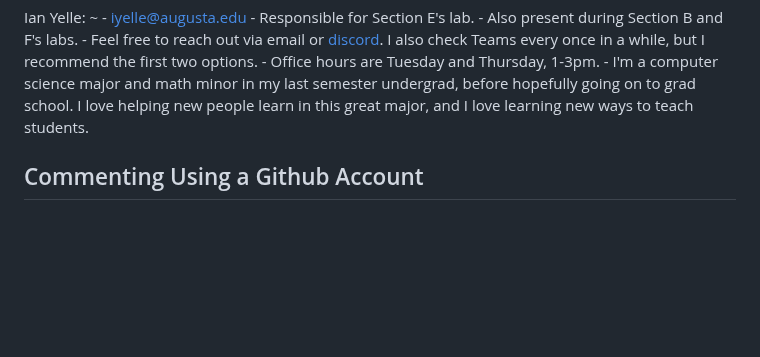
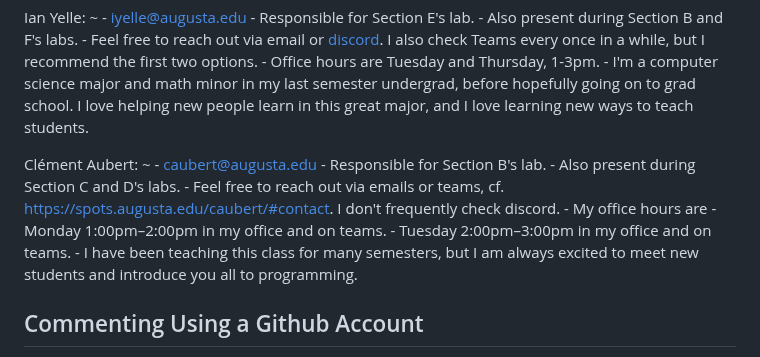
Before and after one commit to csci-1301/csci-1301.github.io, a Markdown page: docs/getting_help.md, the part around the change. Drawn GitHub-style; blank space fills up the shorter version.

Commit message:
Added Dr. Aubert's info to list of UCA.

```diff
--- a/docs/getting_help.md
+++ b/docs/getting_help.md
@@ -83,16 +83,18 @@ Ian Yelle:
 
 <!--
 For example,
+-->
 
 Clément Aubert:
 ~
     - <caubert@augusta.edu>
     - Responsible for Section B's lab.
     - Also present during Section C and D's labs.
-    - Feel free to reach out via emails or teams. I don't frequently check discord.
-    - My office hours are M. & W. 10--12.
+    - Feel free to reach out via emails or teams, cf. <https://spots.augusta.edu/caubert/#contact>. I don't frequently check discord.
+    - My office hours are
+        - Monday 1:00pm–2:00pm in my office and on teams.
+        - Tuesday 2:00pm–3:00pm in my office and on teams.
     - I have been teaching this class for many semesters, but I am always excited to meet new students and introduce you all to programming.
--->
 
 ## Commenting Using a Github Account
 
```
